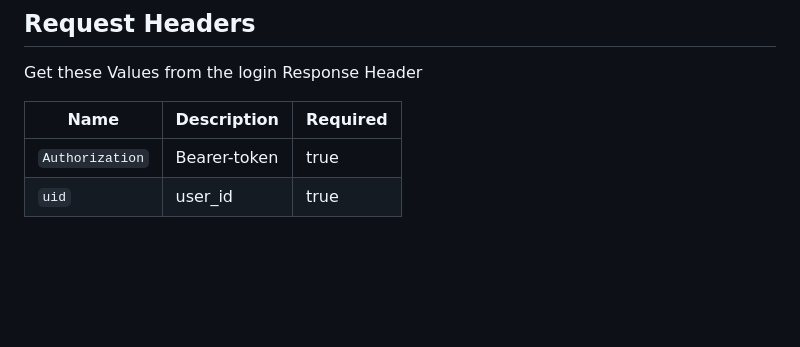
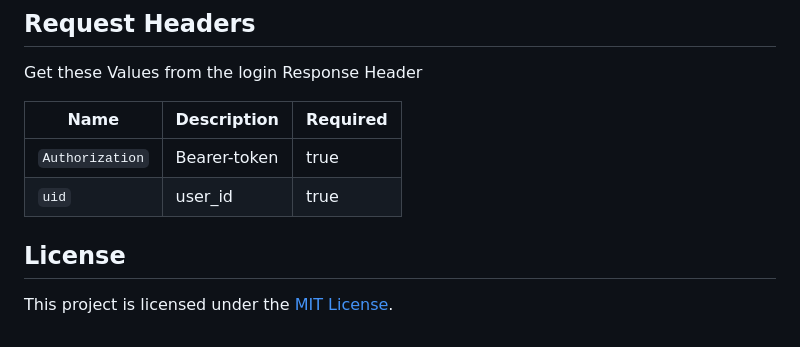
Before and after one commit to toney010319/g2-trading-app, a Markdown page: README.md, the part around the change. Rendered like a GitHub page; blank space fills up the shorter version.

```diff
--- a/README.md
+++ b/README.md
@@ -747,3 +747,8 @@ Get these Values from the login Response Header
 |-----------------|--------------------------|----------|
 | `Authorization` | Bearer-token             | true     |
 | `uid`           | user_id                  | true     |
+
+
+## License
+
+This project is licensed under the [MIT License](LICENSE).
```
